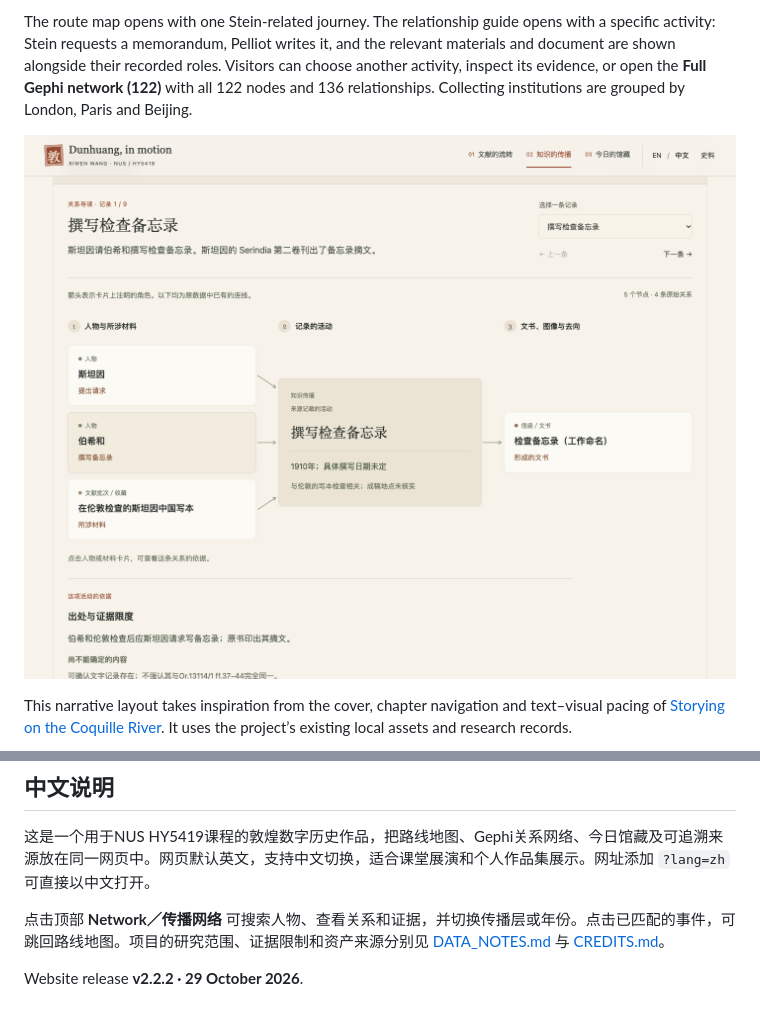
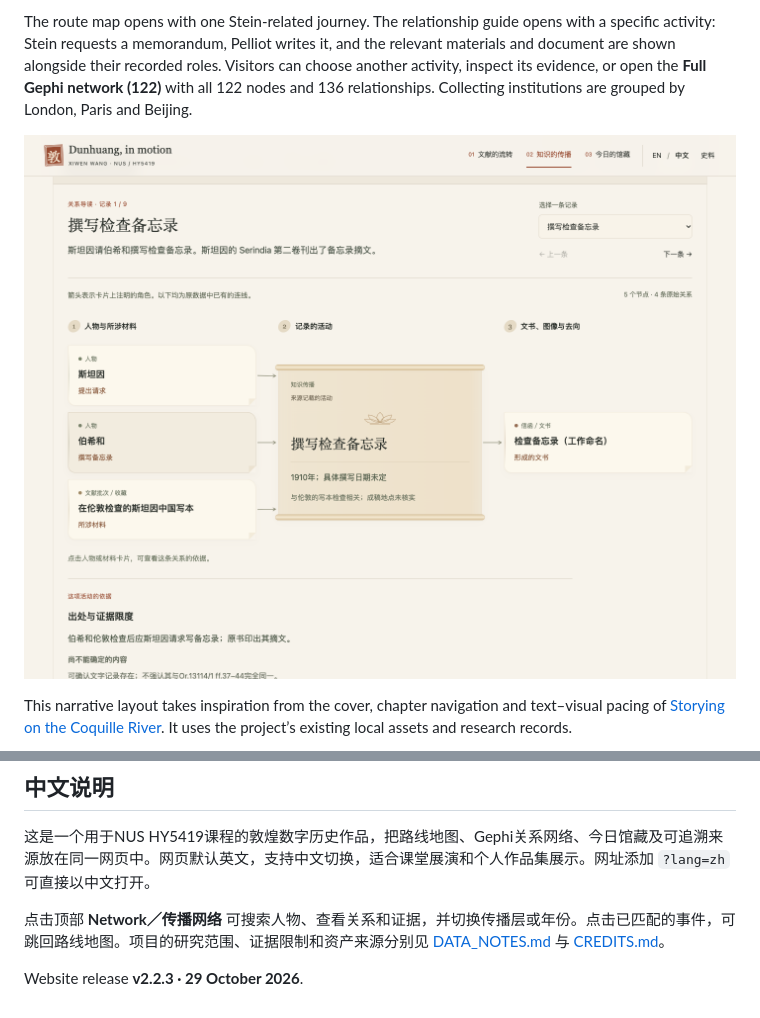
Before and after one commit to 3380903218-cmd/dunhuang-in-motion, a Markdown page: README.md, 2 parts joined by grey strips. Drawn GitHub-style; pictures changed too: docs/images/network-guide.png.

```diff
--- a/README.md
+++ b/README.md
@@ -106,4 +106,4 @@ Historical evidence organisation · relational data modelling · Gephi network v
 
 点击顶部 **Network／传播网络** 可搜索人物、查看关系和证据，并切换传播层或年份。点击已匹配的事件，可跳回路线地图。项目的研究范围、证据限制和资产来源分别见 [DATA_NOTES.md](DATA_NOTES.md) 与 [CREDITS.md](CREDITS.md)。
 
-Website release **v2.2.2 · 29 October 2026**.
+Website release **v2.2.3 · 29 October 2026**.
```
Also changed, not shown: CREDITS.md (+3 -0 lines), docs/RELATIONSHIP_GUIDE.md (+2 -2 lines), 5 other files.
